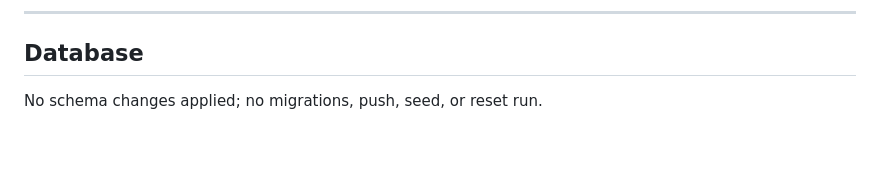
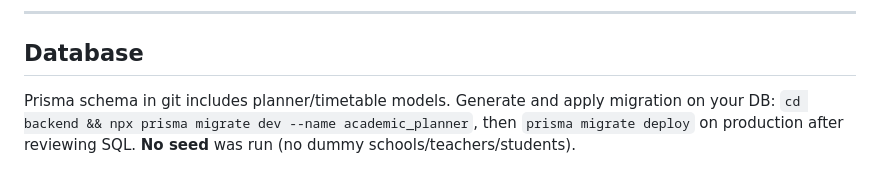
Before and after one commit to smhassan90/aiLensSchool, a Markdown page: docs/ACADEMIC_PLANNER_PROGRESS.md, the part around the change. GitHub-like rendering; blank space fills up the shorter version.

Commit message:
Add academic planner, timetables, and structured AI teaching assistance.
Includes recovery workflow, content-grounded Help me teach with Zod modes,
portal workspace UI, and Prisma schema updates. No seed data.

```diff
--- a/docs/ACADEMIC_PLANNER_PROGRESS.md
+++ b/docs/ACADEMIC_PLANNER_PROGRESS.md
@@ -128,4 +128,4 @@ Coverage highlights: Zod schema accept/reject, context resolution, excerpt bound
 
 
 
-No schema changes applied; no migrations, push, seed, or reset run.
+Prisma schema in git includes planner/timetable models. Generate and apply migration on your DB: `cd backend && npx prisma migrate dev --name academic_planner`, then `prisma migrate deploy` on production after reviewing SQL. **No seed** was run (no dummy schools/teachers/students).
```
